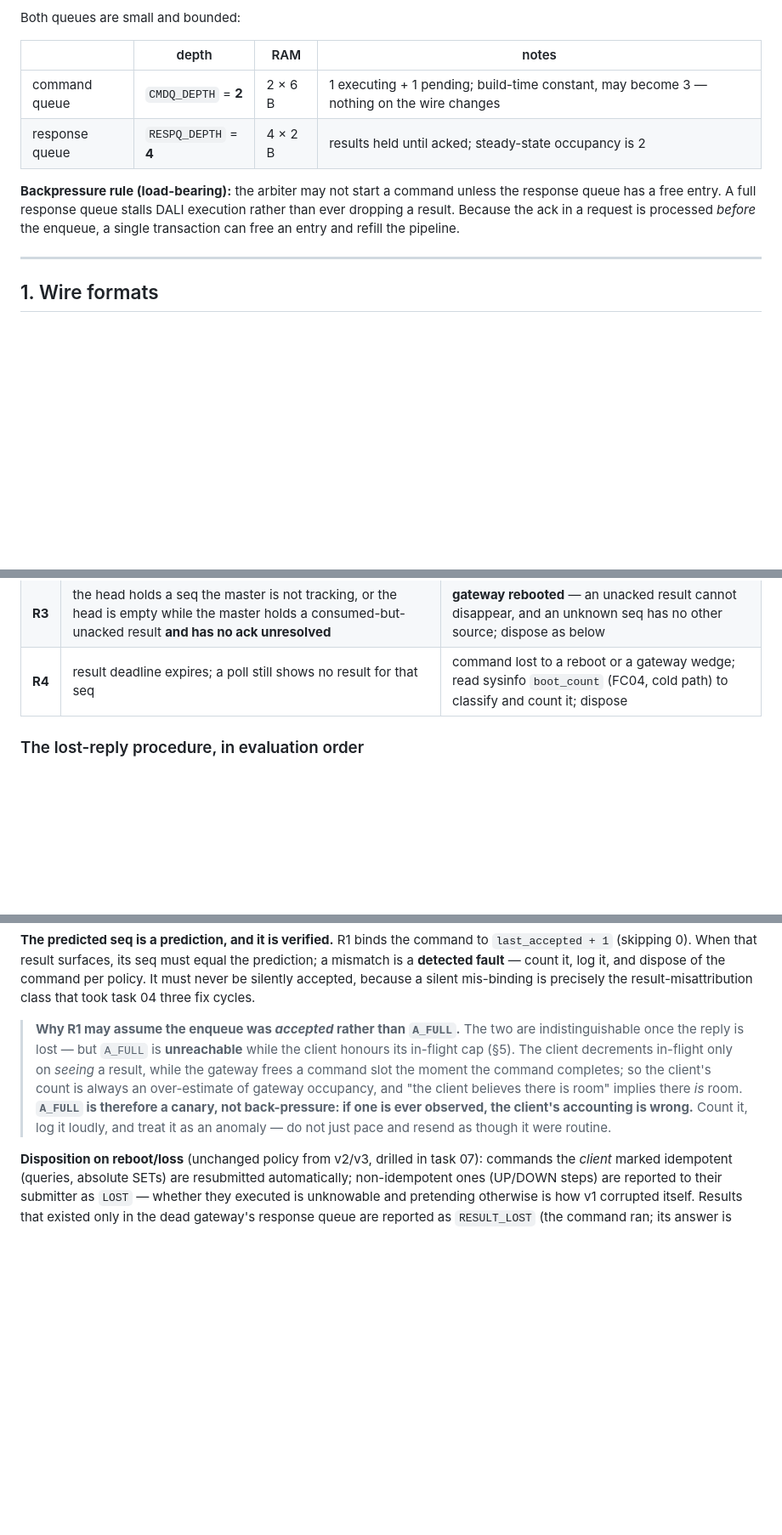
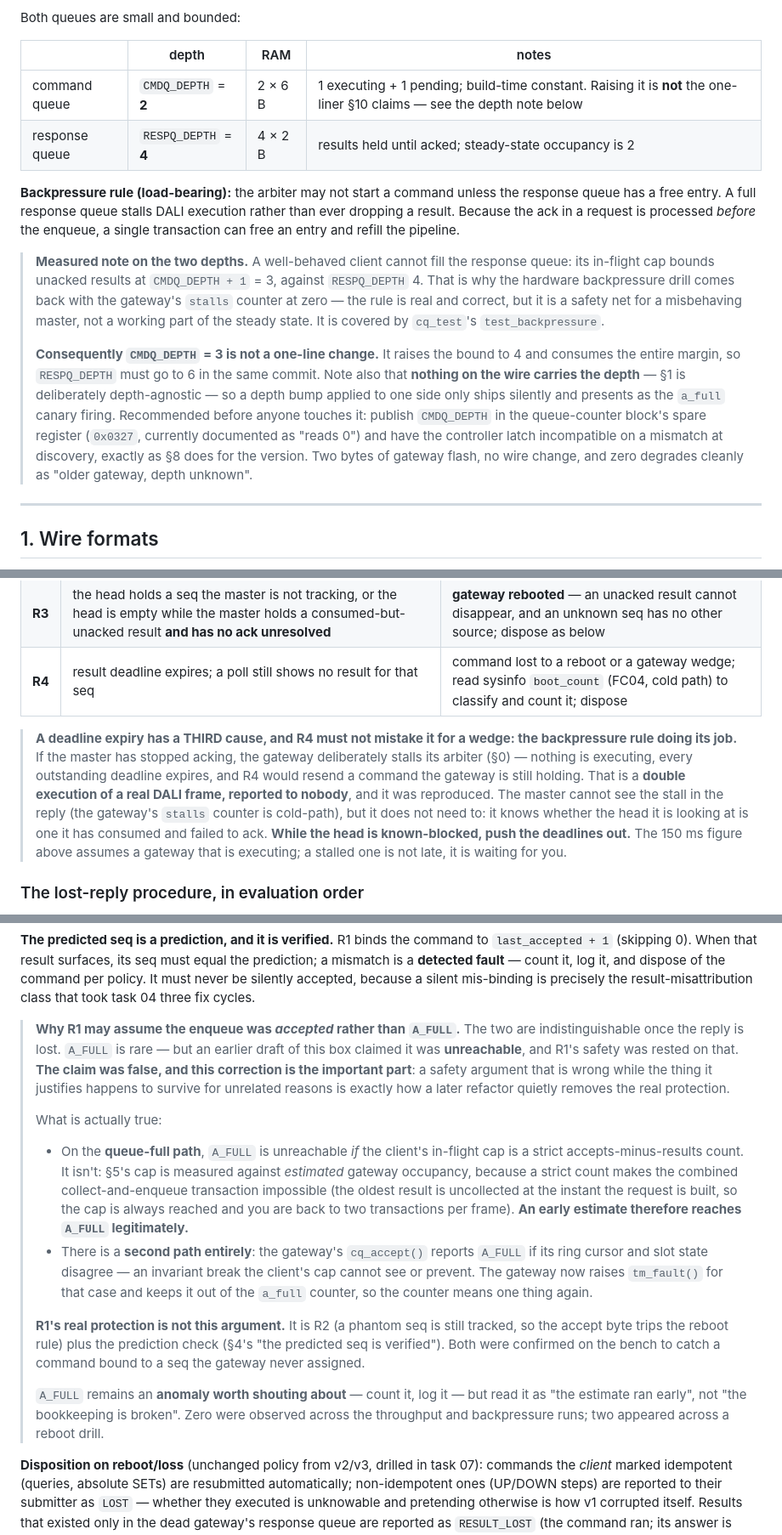
Before and after one commit to brucejcooper/TinyModbus, a Markdown page: QUEUE-PROTOCOL.md, 3 parts joined by grey strips. Shown at 85% size. Drawn GitHub-style; blank space fills up the shorter version.

Commit message:
spec: retract the A_FULL unreachability claim, and three measured corrections
Reviewer findings and bench results that the document was wrong about.

1. §4 rested R1's safety on "A_FULL is UNREACHABLE while the client honours
   its in-flight cap". That is false twice over: §5's cap is measured
   against ESTIMATED occupancy (a strict accepts-minus-results count makes
   the combined collect-and-enqueue transaction impossible, which is the
   whole design), so an early estimate reaches A_FULL legitimately; and the
   gateway has a second A_FULL path entirely, a cq_accept ring-cursor
   invariant break the client cannot see. R1's real protection is R2 plus
   the prediction check, both confirmed on the bench. A false safety
   argument surviving because of unrelated protection is how a refactor
   quietly removes the real one, so the claim is retracted rather than
   softened.

2. §4 gains the THIRD cause of a deadline expiry: the backpressure rule
   working. A stalled gateway is not late, it is waiting for an ack, and
   R4 resending into it is a double execution of a real DALI frame,
   reported to nobody. Reproduced; the fix (push deadlines while the head
   is known-blocked) is now specified rather than incidental.

3. §0 records the measured relationship between the two depths: a
   well-behaved client cannot fill the response queue, because the
   in-flight cap bounds unacked results at CMDQ_DEPTH+1 = 3 against
   RESPQ_DEPTH 4. That is why the hardware drill reports stalls=0.

4. Therefore CMDQ_DEPTH = 3 is NOT the one-line change §10/§11 claim: it
   consumes the whole margin and RESPQ_DEPTH must go to 6 with it. And
   since nothing on the wire carries the depth, a one-sided bump ships
   silently and presents as the a_full canary. Recommends publishing the
   depth in the counter block's spare register 0x0327 with a §8-style
   compat latch.

Co-Authored-By: Claude Opus 5 <noreply@anthropic.com>
Claude-Session: https://claude.ai/code/session_01STSZT2DguJ8ntaDTJXvk1d

```diff
--- a/QUEUE-PROTOCOL.md
+++ b/QUEUE-PROTOCOL.md
@@ -45,7 +45,7 @@ Both queues are small and bounded:
 
 | | depth | RAM | notes |
 |---|---|---|---|
-| command queue | `CMDQ_DEPTH` = **2** | 2 × 6 B | 1 executing + 1 pending; build-time constant, may become 3 — nothing on the wire changes |
+| command queue | `CMDQ_DEPTH` = **2** | 2 × 6 B | 1 executing + 1 pending; build-time constant. Raising it is **not** the one-liner §10 claims — see the depth note below |
 | response queue | `RESPQ_DEPTH` = **4** | 4 × 2 B | results held until acked; steady-state occupancy is 2 |
 
 **Backpressure rule (load-bearing):** the arbiter may not start a command
@@ -53,6 +53,24 @@ unless the response queue has a free entry. A full response queue stalls DALI
 execution rather than ever dropping a result. Because the ack in a request is
 processed *before* the enqueue, a single transaction can free an entry and
 refill the pipeline.
+
+> **Measured note on the two depths.** A well-behaved client cannot fill the
+> response queue: its in-flight cap bounds unacked results at `CMDQ_DEPTH + 1`
+> = 3, against `RESPQ_DEPTH` 4. That is why the hardware backpressure drill
+> comes back with the gateway's `stalls` counter at zero — the rule is real and
+> correct, but it is a safety net for a misbehaving master, not a working part
+> of the steady state. It is covered by `cq_test`'s `test_backpressure`.
+>
+> **Consequently `CMDQ_DEPTH` = 3 is not a one-line change.** It raises the
+> bound to 4 and consumes the entire margin, so `RESPQ_DEPTH` must go to 6 in
+> the same commit. Note also that **nothing on the wire carries the depth** —
+> §1 is deliberately depth-agnostic — so a depth bump applied to one side only
+> ships silently and presents as the `a_full` canary firing. Recommended before
+> anyone touches it: publish `CMDQ_DEPTH` in the queue-counter block's spare
+> register (`0x0327`, currently documented as "reads 0") and have the
+> controller latch incompatible on a mismatch at discovery, exactly as §8 does
+> for the version. Two bytes of gateway flash, no wire change, and zero
+> degrades cleanly as "older gateway, depth unknown".
 
 ---
 
@@ -249,6 +267,18 @@ and resolves every anomaly with these rules, applied to any reply:
 | **R3** | the head holds a seq the master is not tracking, or the head is empty while the master holds a consumed-but-unacked result **and has no ack unresolved** | **gateway rebooted** — an unacked result cannot disappear, and an unknown seq has no other source; dispose as below |
 | **R4** | result deadline expires; a poll still shows no result for that seq | command lost to a reboot or a gateway wedge; read sysinfo `boot_count` (FC04, cold path) to classify and count it; dispose |
 
+> **A deadline expiry has a THIRD cause, and R4 must not mistake it for a
+> wedge: the backpressure rule doing its job.** If the master has stopped
+> acking, the gateway deliberately stalls its arbiter (§0) — nothing is
+> executing, every outstanding deadline expires, and R4 would resend a command
+> the gateway is still holding. That is a **double execution of a real DALI
+> frame, reported to nobody**, and it was reproduced. The master cannot see the
+> stall in the reply (the gateway's `stalls` counter is cold-path), but it does
+> not need to: it knows whether the head it is looking at is one it has
+> consumed and failed to ack. **While the head is known-blocked, push the
+> deadlines out.** The 150 ms figure above assumes a gateway that is executing;
+> a stalled one is not late, it is waiting for you.
+
 ### The lost-reply procedure, in evaluation order
 
 R1/R1′ and R3 can look at the *same* observation and disagree, so the order is
@@ -274,15 +304,37 @@ a silent mis-binding is precisely the result-misattribution class that took
 task 04 three fix cycles.
 
 > **Why R1 may assume the enqueue was *accepted* rather than `A_FULL`.** The
-> two are indistinguishable once the reply is lost — but `A_FULL` is
-> **unreachable** while the client honours its in-flight cap (§5). The client
-> decrements in-flight only on *seeing* a result, while the gateway frees a
-> command slot the moment the command completes; so the client's count is
-> always an over-estimate of gateway occupancy, and "the client believes there
-> is room" implies there *is* room. **`A_FULL` is therefore a canary, not
-> back-pressure: if one is ever observed, the client's accounting is wrong.**
-> Count it, log it loudly, and treat it as an anomaly — do not just pace and
-> resend as though it were routine.
+> two are indistinguishable once the reply is lost. `A_FULL` is rare — but an
+> earlier draft of this box claimed it was **unreachable**, and R1's safety was
+> rested on that. **The claim was false, and this correction is the important
+> part**: a safety argument that is wrong while the thing it justifies happens
+> to survive for unrelated reasons is exactly how a later refactor quietly
+> removes the real protection.
+>
+> What is actually true:
+>
+> - On the **queue-full path**, `A_FULL` is unreachable *if* the client's
+>   in-flight cap is a strict accepts-minus-results count. It isn't: §5's cap is
+>   measured against *estimated* gateway occupancy, because a strict count makes
+>   the combined collect-and-enqueue transaction impossible (the oldest result
+>   is uncollected at the instant the request is built, so the cap is always
+>   reached and you are back to two transactions per frame). **An early estimate
+>   therefore reaches `A_FULL` legitimately.**
+> - There is a **second path entirely**: the gateway's `cq_accept()` reports
+>   `A_FULL` if its ring cursor and slot state disagree — an invariant break the
+>   client's cap cannot see or prevent. The gateway now raises `tm_fault()` for
+>   that case and keeps it out of the `a_full` counter, so the counter means one
+>   thing again.
+>
+> **R1's real protection is not this argument.** It is R2 (a phantom seq is
+> still tracked, so the accept byte trips the reboot rule) plus the prediction
+> check (§4's "the predicted seq is verified"). Both were confirmed on the
+> bench to catch a command bound to a seq the gateway never assigned.
+>
+> `A_FULL` remains an **anomaly worth shouting about** — count it, log it — but
+> read it as "the estimate ran early", not "the bookkeeping is broken". Zero
+> were observed across the throughput and backpressure runs; two appeared
+> across a reboot drill.
 
 **Disposition on reboot/loss** (unchanged policy from v2/v3, drilled in task
 07): commands the *client* marked idempotent (queries, absolute SETs) are
```
